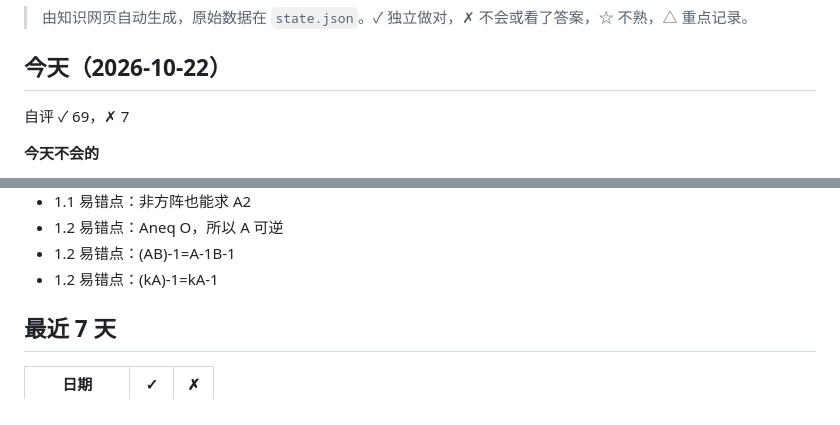
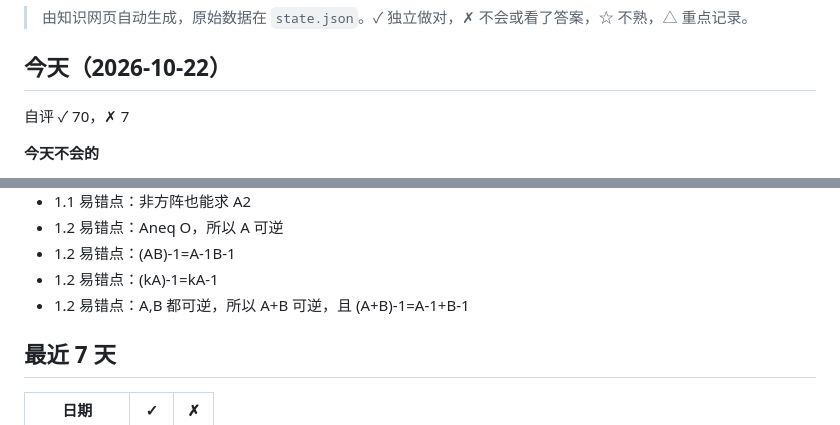
Before and after one commit to hengyoungmiao/study-site, a Markdown page: records/xiandai/review.md, 2 parts joined by grey strips. Rendered like a GitHub page.

Commit message:
复盘摘要 2026-10-22 13:45

```diff
--- a/records/xiandai/review.md
+++ b/records/xiandai/review.md
@@ -4,7 +4,7 @@
 
 ## 今天（2026-10-22）
 
-自评 ✓ 69，✗ 7
+自评 ✓ 70，✗ 7
 
 **今天不会的**
 
@@ -87,6 +87,7 @@
 - 1.2 易错点：Aneq O，所以 A 可逆
 - 1.2 易错点：(AB)-1=A-1B-1
 - 1.2 易错点：(kA)-1=kA-1
+- 1.2 易错点：A,B 都可逆，所以 A+B 可逆，且 (A+B)-1=A-1+B-1
 
 ## 最近 7 天
 
```
Also changed, not shown: other parts of records/xiandai/review.md (+1 -1 lines).
